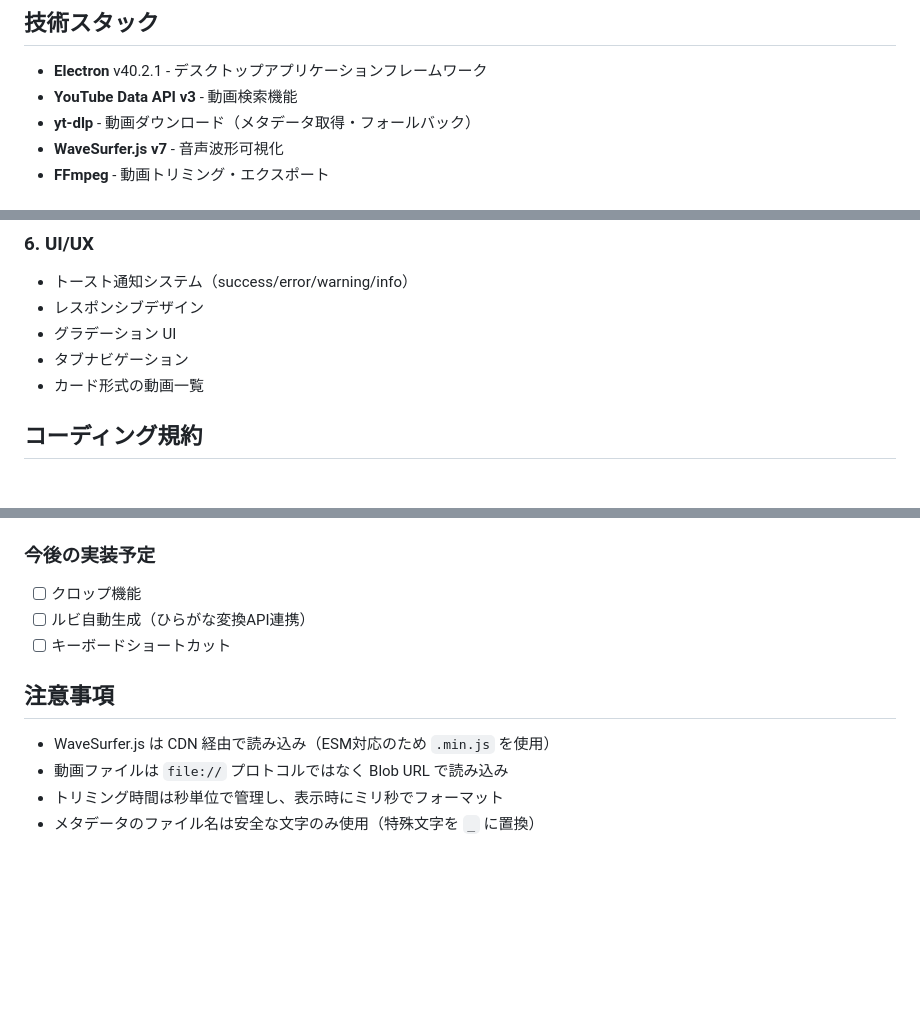
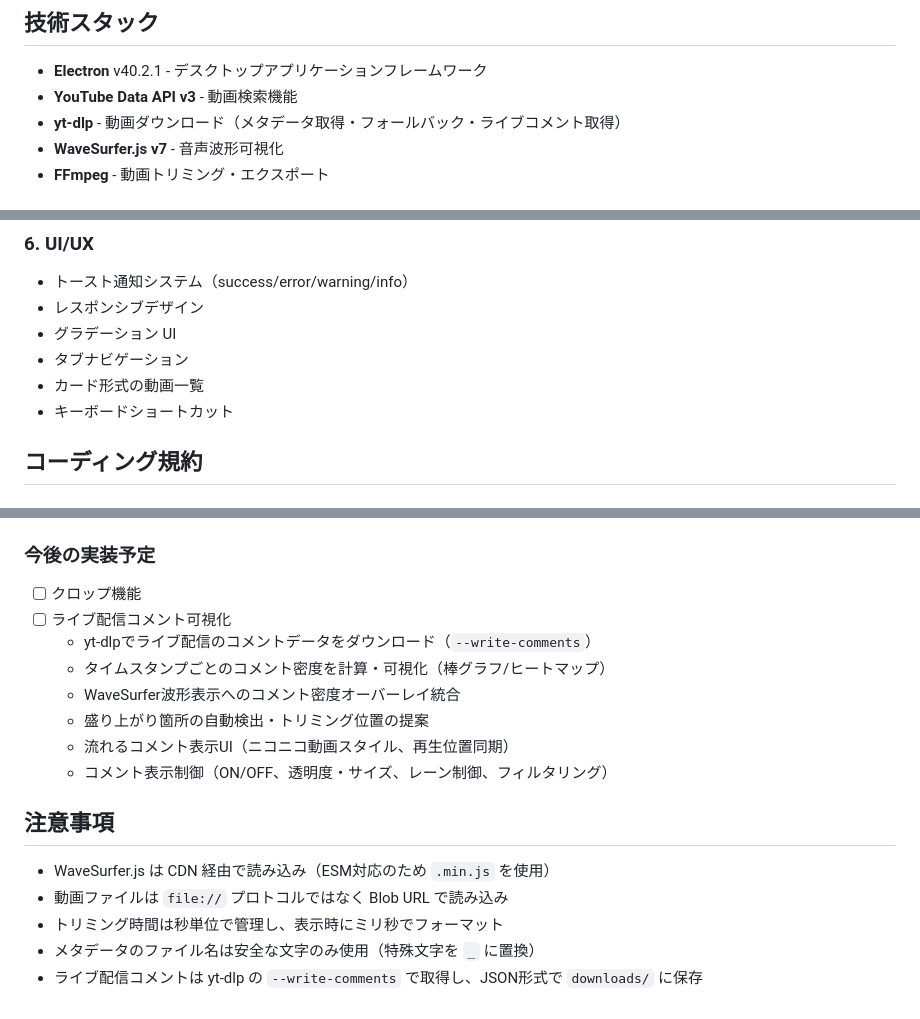
Before and after one commit to furen-button/youtube-clip-tool, a Markdown page: .github/copilot-instructions.md, 3 parts joined by grey strips. Rendered like a GitHub page; blank space fills up the shorter version.

Commit message:
feat(comments): ライブ配信コメントの取得機能を追加
yt-dlpを使用してライブ配信のコメントデータをダウンロードし、可視化機能を実装した

```diff
--- a/.github/copilot-instructions.md
+++ b/.github/copilot-instructions.md
@@ -11,7 +11,7 @@ YouTube動画を検索・ダウンロードし、トリミング・編集して
 ## 技術スタック
 - **Electron** v40.2.1 - デスクトップアプリケーションフレームワーク
 - **YouTube Data API v3** - 動画検索機能
-- **yt-dlp** - 動画ダウンロード（メタデータ取得・フォールバック）
+- **yt-dlp** - 動画ダウンロード（メタデータ取得・フォールバック・ライブコメント取得）
 - **WaveSurfer.js v7** - 音声波形可視化
 - **FFmpeg** - 動画トリミング・エクスポート
 
@@ -84,6 +84,7 @@ YouTube動画を検索・ダウンロードし、トリミング・編集して
 - グラデーション UI
 - タブナビゲーション
 - カード形式の動画一覧
+- キーボードショートカット
 
 ## コーディング規約
 
@@ -134,11 +135,17 @@ youtube-clip-tool/
 
 ### 今後の実装予定
 - [ ] クロップ機能
-- [ ] ルビ自動生成（ひらがな変換API連携）
-- [ ] キーボードショートカット
+- [ ] ライブ配信コメント可視化
+  - yt-dlpでライブ配信のコメントデータをダウンロード（`--write-comments`）
+  - タイムスタンプごとのコメント密度を計算・可視化（棒グラフ/ヒートマップ）
+  - WaveSurfer波形表示へのコメント密度オーバーレイ統合
+  - 盛り上がり箇所の自動検出・トリミング位置の提案
+  - 流れるコメント表示UI（ニコニコ動画スタイル、再生位置同期）
+  - コメント表示制御（ON/OFF、透明度・サイズ、レーン制御、フィルタリング）
 
 ## 注意事項
 - WaveSurfer.js は CDN 経由で読み込み（ESM対応のため `.min.js` を使用）
 - 動画ファイルは `file://` プロトコルではなく Blob URL で読み込み
 - トリミング時間は秒単位で管理し、表示時にミリ秒でフォーマット
 - メタデータのファイル名は安全な文字のみ使用（特殊文字を `_` に置換）
+- ライブ配信コメントは yt-dlp の `--write-comments` で取得し、JSON形式で `downloads/` に保存
```
